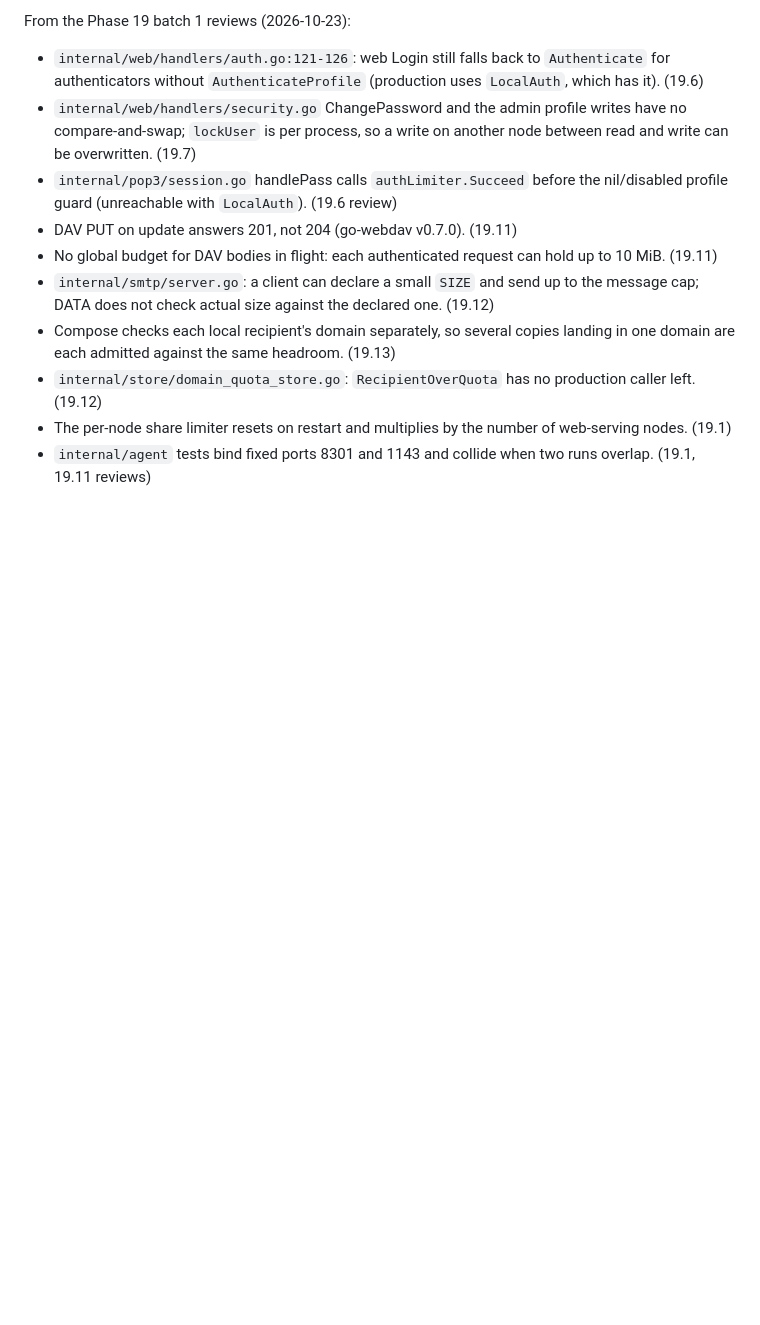
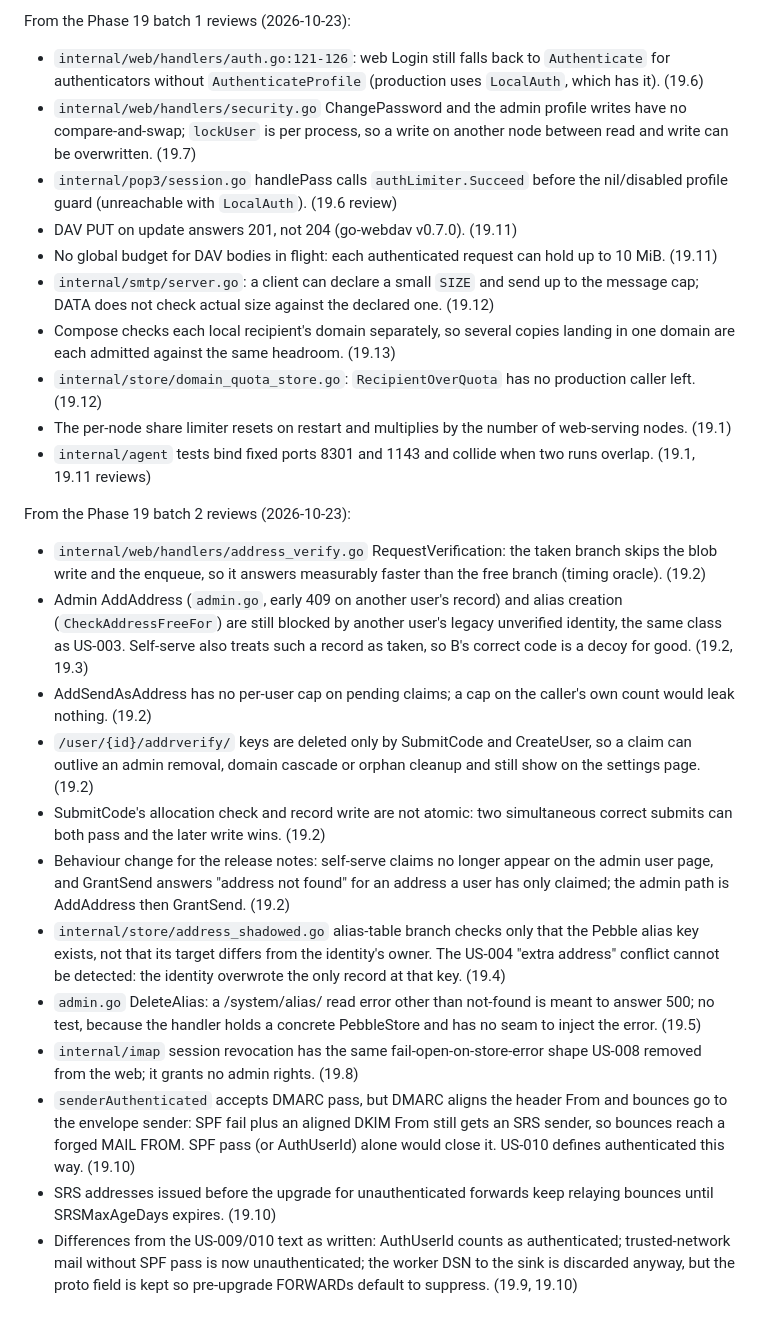
Before and after one commit to bongo-project/bongo, a Markdown page: prds/active/prd-hardening-v0.9.md, the part around the change. GitHub-like rendering; blank space fills up the shorter version.

Commit message:
docs(prds): mark Phase 19 batch 2 done, record review candidates
Claude-Session: https://claude.ai/code/session_01SK3KF6Hw8cmDHigqkoxbcV

```diff
--- a/prds/active/prd-hardening-v0.9.md
+++ b/prds/active/prd-hardening-v0.9.md
@@ -1236,3 +1236,43 @@ From the Phase 19 batch 1 reviews (2026-10-23):
   web-serving nodes. (19.1)
 - `internal/agent` tests bind fixed ports 8301 and 1143 and collide when two
   runs overlap. (19.1, 19.11 reviews)
+
+From the Phase 19 batch 2 reviews (2026-10-23):
+
+- `internal/web/handlers/address_verify.go` RequestVerification: the taken
+  branch skips the blob write and the enqueue, so it answers measurably
+  faster than the free branch (timing oracle). (19.2)
+- Admin AddAddress (`admin.go`, early 409 on another user's record) and alias
+  creation (`CheckAddressFreeFor`) are still blocked by another user's legacy
+  unverified identity, the same class as US-003. Self-serve also treats such
+  a record as taken, so B's correct code is a decoy for good. (19.2, 19.3)
+- AddSendAsAddress has no per-user cap on pending claims; a cap on the
+  caller's own count would leak nothing. (19.2)
+- `/user/{id}/addrverify/` keys are deleted only by SubmitCode and CreateUser,
+  so a claim can outlive an admin removal, domain cascade or orphan cleanup
+  and still show on the settings page. (19.2)
+- SubmitCode's allocation check and record write are not atomic: two
+  simultaneous correct submits can both pass and the later write wins. (19.2)
+- Behaviour change for the release notes: self-serve claims no longer appear
+  on the admin user page, and GrantSend answers "address not found" for an
+  address a user has only claimed; the admin path is AddAddress then
+  GrantSend. (19.2)
+- `internal/store/address_shadowed.go` alias-table branch checks only that the
+  Pebble alias key exists, not that its target differs from the identity's
+  owner. The US-004 "extra address" conflict cannot be detected: the identity
+  overwrote the only record at that key. (19.4)
+- `admin.go` DeleteAlias: a /system/alias/ read error other than not-found is
+  meant to answer 500; no test, because the handler holds a concrete
+  PebbleStore and has no seam to inject the error. (19.5)
+- `internal/imap` session revocation has the same fail-open-on-store-error
+  shape US-008 removed from the web; it grants no admin rights. (19.8)
+- `senderAuthenticated` accepts DMARC pass, but DMARC aligns the header From
+  and bounces go to the envelope sender: SPF fail plus an aligned DKIM From
+  still gets an SRS sender, so bounces reach a forged MAIL FROM. SPF pass (or
+  AuthUserId) alone would close it. US-010 defines authenticated this way. (19.10)
+- SRS addresses issued before the upgrade for unauthenticated forwards keep
+  relaying bounces until SRSMaxAgeDays expires. (19.10)
+- Differences from the US-009/010 text as written: AuthUserId counts as
+  authenticated; trusted-network mail without SPF pass is now unauthenticated;
+  the worker DSN to the sink is discarded anyway, but the proto field is kept
+  so pre-upgrade FORWARDs default to suppress. (19.9, 19.10)
```
Also changed, not shown: prds/TASKS.md (+7 -7 lines), prds/progress.md (+7 -0 lines).
